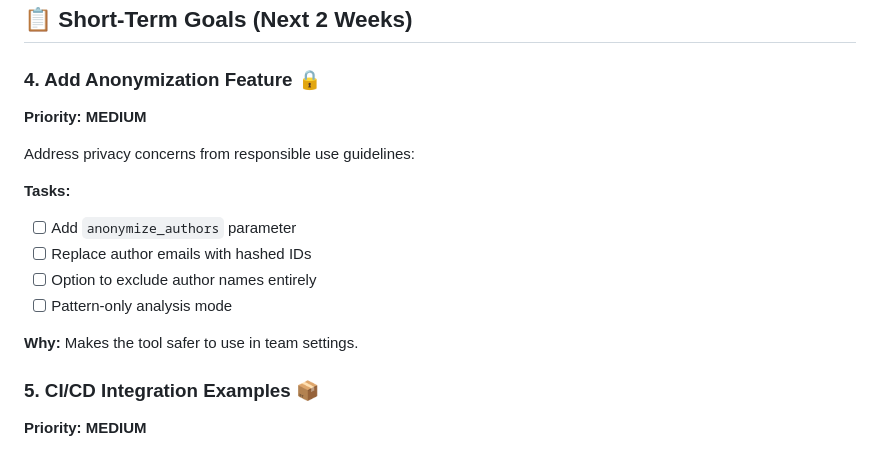
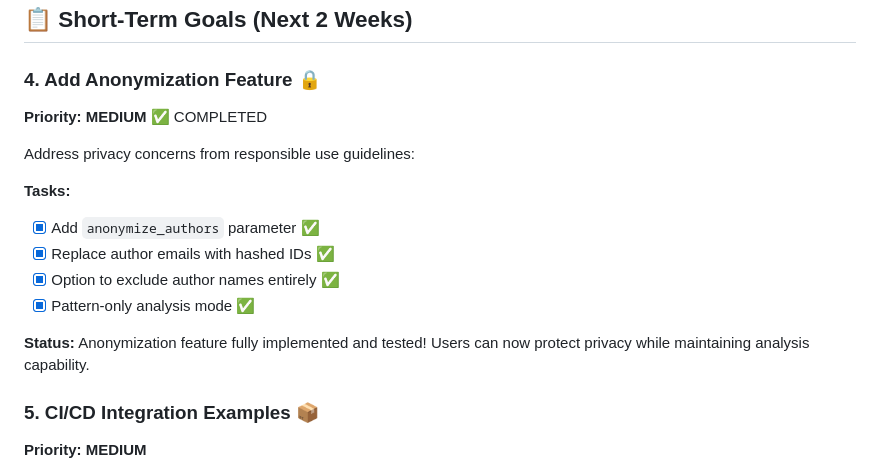
Before and after one commit to adhit-r/fairmind-mcp, a Markdown page: docs/NEXT_STEPS.md, the part around the change. GitHub-like rendering.

Commit message:
Update roadmap: Mark anonymization feature as completed

```diff
--- a/docs/NEXT_STEPS.md
+++ b/docs/NEXT_STEPS.md
@@ -58,17 +58,17 @@ Current implementation may be slow on large repos:
 ## 📋 Short-Term Goals (Next 2 Weeks)
 
 ### 4. Add Anonymization Feature 🔒
-**Priority: MEDIUM**
+**Priority: MEDIUM** ✅ COMPLETED
 
 Address privacy concerns from responsible use guidelines:
 
 **Tasks:**
-- [ ] Add `anonymize_authors` parameter
-- [ ] Replace author emails with hashed IDs
-- [ ] Option to exclude author names entirely
-- [ ] Pattern-only analysis mode
+- [x] Add `anonymize_authors` parameter ✅
+- [x] Replace author emails with hashed IDs ✅
+- [x] Option to exclude author names entirely ✅
+- [x] Pattern-only analysis mode ✅
 
-**Why:** Makes the tool safer to use in team settings.
+**Status:** Anonymization feature fully implemented and tested! Users can now protect privacy while maintaining analysis capability.
 
 ### 5. CI/CD Integration Examples 📦
 **Priority: MEDIUM**
```
